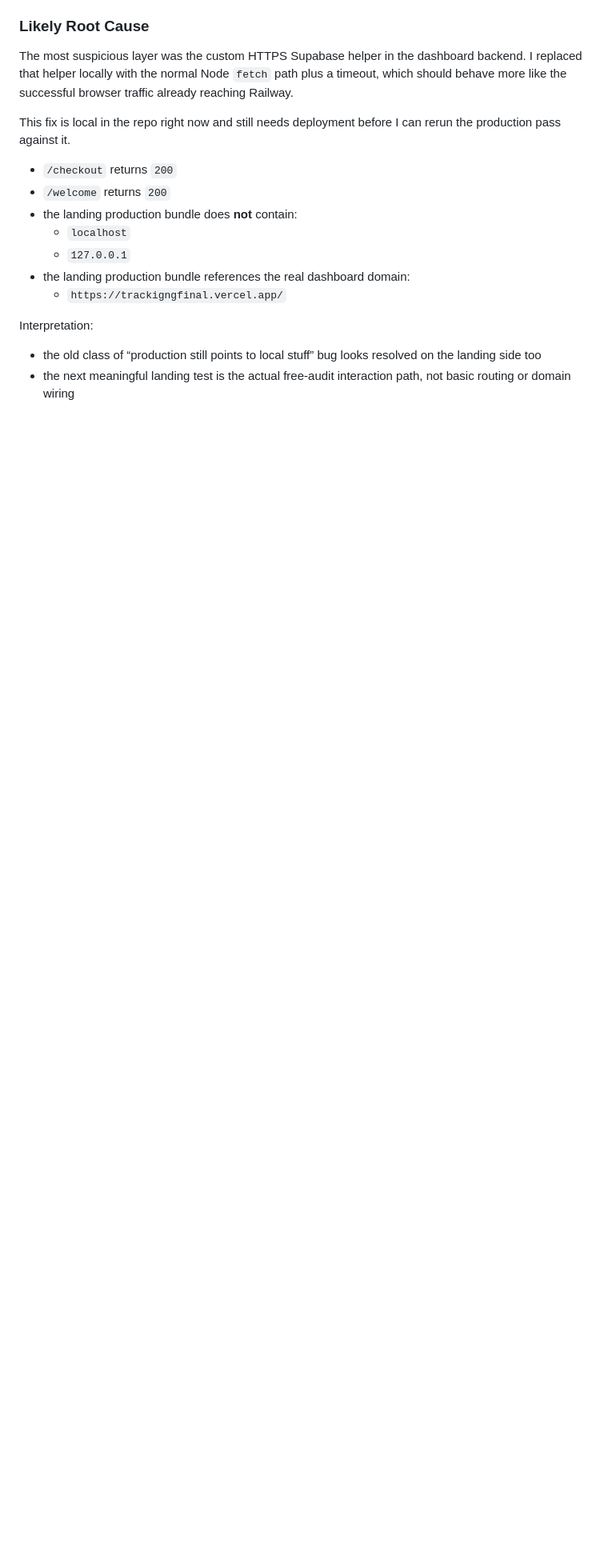
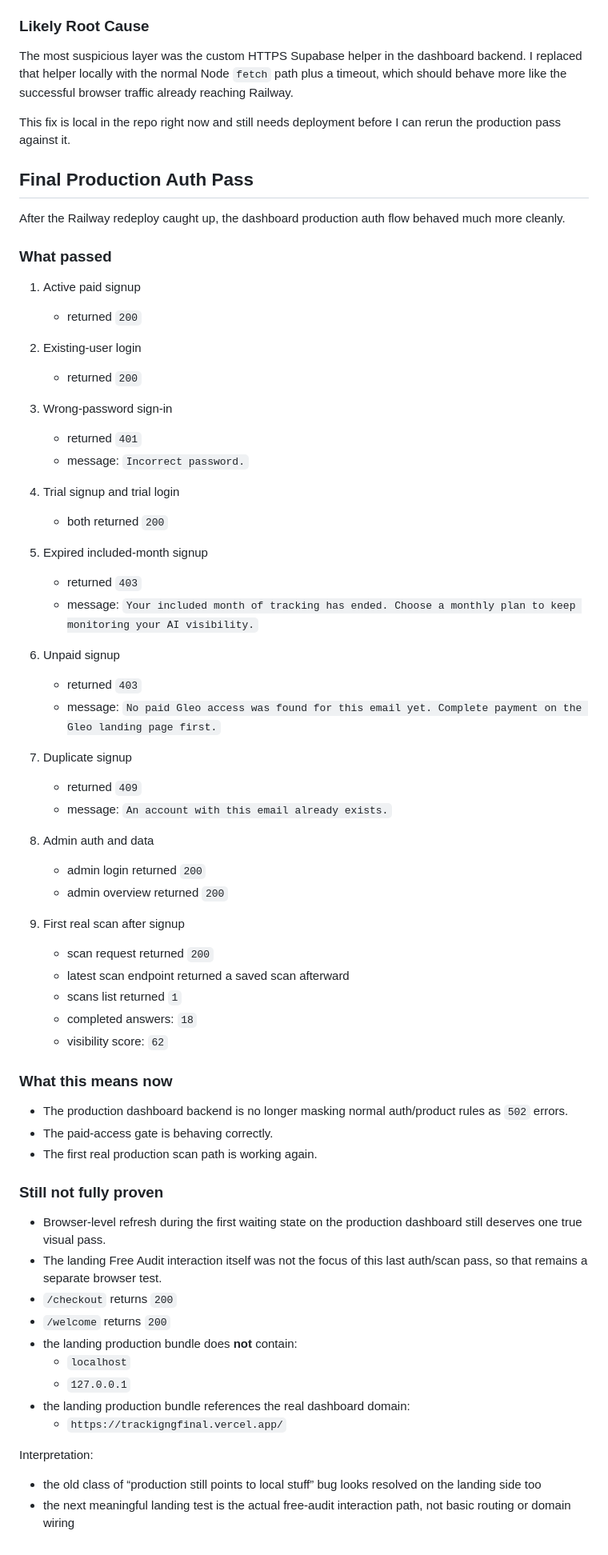
Before and after one commit to RishitTennis69/trackigngfinal, a Markdown page: PRODUCTION_REVIEW_2026-06-05.md, the part around the change. Shown at 80% size. Drawn GitHub-style; blank space fills up the shorter version.

Commit message:
Update production verification notes

```diff
--- a/PRODUCTION_REVIEW_2026-06-05.md
+++ b/PRODUCTION_REVIEW_2026-06-05.md
@@ -315,6 +315,59 @@ This pass skipped Free Audit interaction and focused on the live dashboard auth
 The most suspicious layer was the custom HTTPS Supabase helper in the dashboard backend. I replaced that helper locally with the normal Node `fetch` path plus a timeout, which should behave more like the successful browser traffic already reaching Railway.
 
 This fix is local in the repo right now and still needs deployment before I can rerun the production pass against it.
+
+## Final Production Auth Pass
+
+After the Railway redeploy caught up, the dashboard production auth flow behaved much more cleanly.
+
+### What passed
+
+1. Active paid signup
+   - returned `200`
+
+2. Existing-user login
+   - returned `200`
+
+3. Wrong-password sign-in
+   - returned `401`
+   - message: `Incorrect password.`
+
+4. Trial signup and trial login
+   - both returned `200`
+
+5. Expired included-month signup
+   - returned `403`
+   - message: `Your included month of tracking has ended. Choose a monthly plan to keep monitoring your AI visibility.`
+
+6. Unpaid signup
+   - returned `403`
+   - message: `No paid Gleo access was found for this email yet. Complete payment on the Gleo landing page first.`
+
+7. Duplicate signup
+   - returned `409`
+   - message: `An account with this email already exists.`
+
+8. Admin auth and data
+   - admin login returned `200`
+   - admin overview returned `200`
+
+9. First real scan after signup
+   - scan request returned `200`
+   - latest scan endpoint returned a saved scan afterward
+   - scans list returned `1`
+   - completed answers: `18`
+   - visibility score: `62`
+
+### What this means now
+
+- The production dashboard backend is no longer masking normal auth/product rules as `502` errors.
+- The paid-access gate is behaving correctly.
+- The first real production scan path is working again.
+
+### Still not fully proven
+
+- Browser-level refresh during the first waiting state on the production dashboard still deserves one true visual pass.
+- The landing Free Audit interaction itself was not the focus of this last auth/scan pass, so that remains a separate browser test.
 - `/checkout` returns `200`
 - `/welcome` returns `200`
 - the landing production bundle does **not** contain:
```
